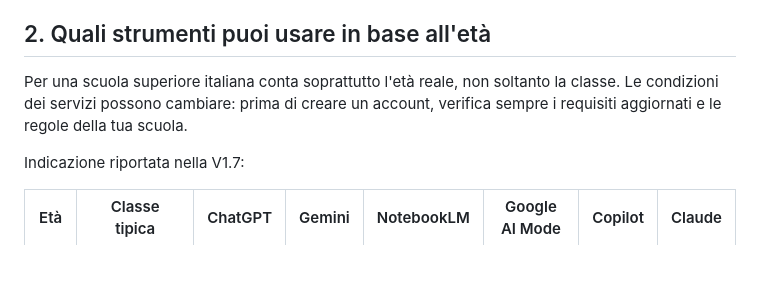
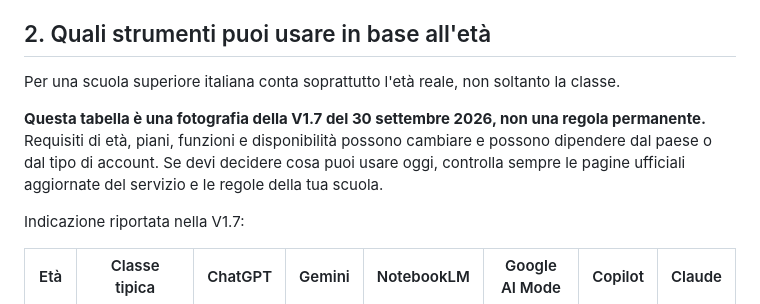
Before and after one commit to massimilianobanini/superosuperiori, a Markdown page: kit/KIT-DI-SOPRAVVIVENZA.md, the part around the change. GitHub-like rendering; blank space fills up the shorter version.

Commit message:
Mark platform age table as dated snapshot

```diff
--- a/kit/KIT-DI-SOPRAVVIVENZA.md
+++ b/kit/KIT-DI-SOPRAVVIVENZA.md
@@ -62,7 +62,9 @@ Perché funziona:
 
 ## 2. Quali strumenti puoi usare in base all'età
 
-Per una scuola superiore italiana conta soprattutto l'età reale, non soltanto la classe. Le condizioni dei servizi possono cambiare: prima di creare un account, verifica sempre i requisiti aggiornati e le regole della tua scuola.
+Per una scuola superiore italiana conta soprattutto l'età reale, non soltanto la classe.
+
+**Questa tabella è una fotografia della V1.7 del 30 settembre 2026, non una regola permanente.** Requisiti di età, piani, funzioni e disponibilità possono cambiare e possono dipendere dal paese o dal tipo di account. Se devi decidere cosa puoi usare oggi, controlla sempre le pagine ufficiali aggiornate del servizio e le regole della tua scuola.
 
 Indicazione riportata nella V1.7:
 
```
